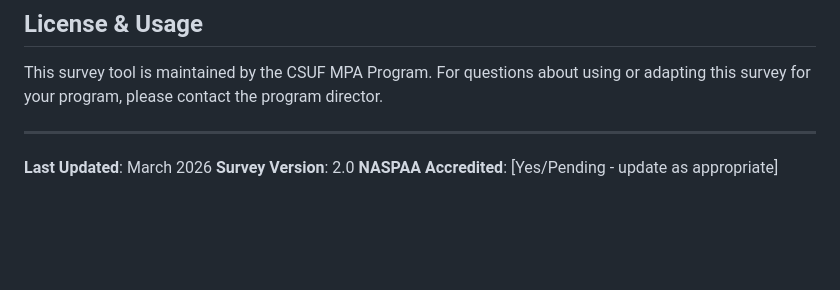
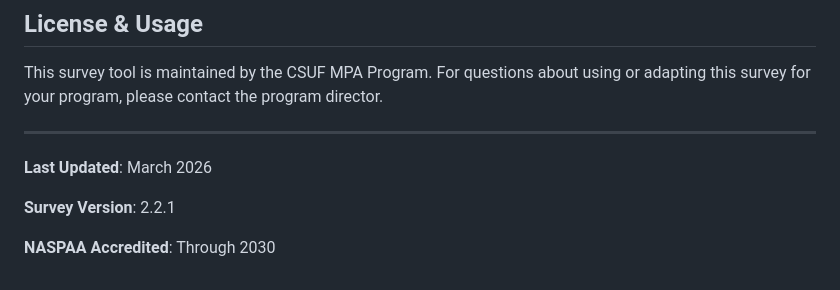
Before and after one commit to CSUF-MPA/mpa-exit-survey, a Markdown page: README.md, the part around the change. Drawn GitHub-style; blank space fills up the shorter version.

```diff
--- a/README.md
+++ b/README.md
@@ -170,5 +170,7 @@ This survey tool is maintained by the CSUF MPA Program. For questions about usin
 ---
 
 **Last Updated**: March 2026
-**Survey Version**: 2.0
-**NASPAA Accredited**: [Yes/Pending - update as appropriate]
+
+**Survey Version**: 2.2.1
+
+**NASPAA Accredited**: Through 2030
```
